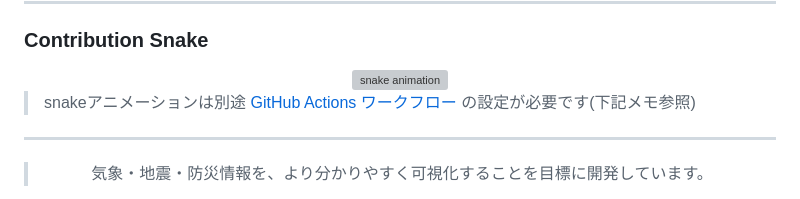
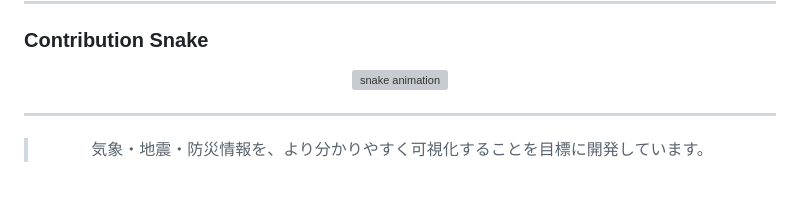
Before and after one commit to skotm/skotm, a Markdown page: README.md, the part around the change. Drawn GitHub-style; grey boxes are pictures that could not be loaded.

Commit message:
Remove GitHub Actions note for snake animation
Removed note about GitHub Actions workflow requirement for snake animation.

```diff
--- a/README.md
+++ b/README.md
@@ -91,8 +91,6 @@
 
 </div>
 
-> snakeアニメーションは別途 [GitHub Actions ワークフロー](https://github.com/Platane/snk) の設定が必要です(下記メモ参照)
-
 ---
 
 <div align="center">
```
